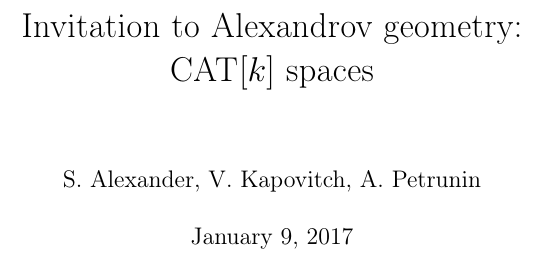
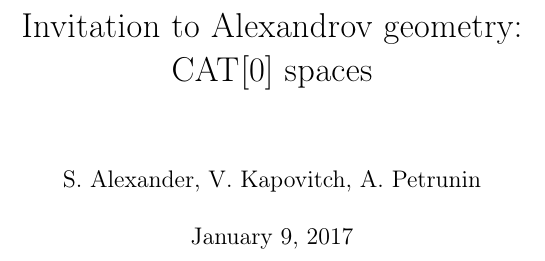
Before and after one commit to anton-petrunin/invitation, a LaTeX thesis (invitation.tex): part of page 1 of 92, cut so that both start at the same text. Compiled offline with pdfLaTeX.

Commit message:
title CAT(0)

```diff
--- a/invitation.tex
+++ b/invitation.tex
@@ -10,7 +10,7 @@
 \makeindex
 \begin{document}
 \frontmatter
-\title{Invitation to Alexandrov geometry: $\Cat{}{k}$ spaces}
+\title{Invitation to Alexandrov geometry: $\Cat{}{0}$ spaces}
 \author{S. Alexander, V. Kapovitch, A. Petrunin}
 \maketitle
 \thispagestyle{empty}
```
